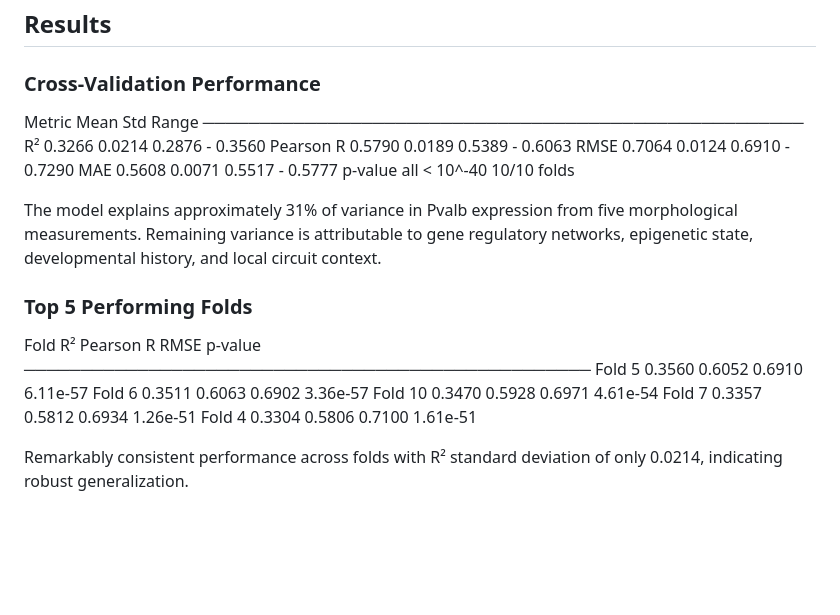
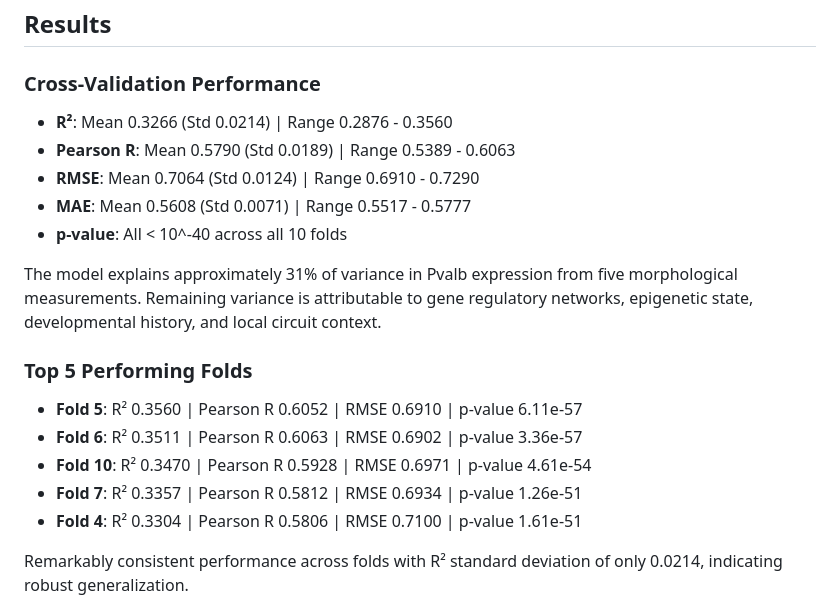
Before and after one commit to SSN235/Neuron-Gene-Expression-Prediction, a Markdown page: README.md, the part around the change. Rendered like a GitHub page; blank space fills up the shorter version.

Commit message:
Revise cross-validation performance metrics in README
Updated performance metrics and results formatting in README.

```diff
--- a/README.md
+++ b/README.md
@@ -76,25 +76,21 @@ Training Configuration:
 
 ### Cross-Validation Performance
 
-Metric           Mean      Std       Range
-─────────────────────────────────────────────────────
-R²               0.3266    0.0214    0.2876 - 0.3560
-Pearson R        0.5790    0.0189    0.5389 - 0.6063
-RMSE             0.7064    0.0124    0.6910 - 0.7290
-MAE              0.5608    0.0071    0.5517 - 0.5777
-p-value          all < 10^-40         10/10 folds
+- **R²**: Mean 0.3266 (Std 0.0214) | Range 0.2876 - 0.3560
+- **Pearson R**: Mean 0.5790 (Std 0.0189) | Range 0.5389 - 0.6063
+- **RMSE**: Mean 0.7064 (Std 0.0124) | Range 0.6910 - 0.7290
+- **MAE**: Mean 0.5608 (Std 0.0071) | Range 0.5517 - 0.5777
+- **p-value**: All < 10^-40 across all 10 folds
 
 The model explains approximately 31% of variance in Pvalb expression from five morphological measurements. Remaining variance is attributable to gene regulatory networks, epigenetic state, developmental history, and local circuit context.
 
 ### Top 5 Performing Folds
 
-Fold    R²        Pearson R    RMSE      p-value
-──────────────────────────────────────────────────
-Fold 5  0.3560    0.6052       0.6910    6.11e-57
-Fold 6  0.3511    0.6063       0.6902    3.36e-57
-Fold 10 0.3470    0.5928       0.6971    4.61e-54
-Fold 7  0.3357    0.5812       0.6934    1.26e-51
-Fold 4  0.3304    0.5806       0.7100    1.61e-51
+- **Fold 5**: R² 0.3560 | Pearson R 0.6052 | RMSE 0.6910 | p-value 6.11e-57
+- **Fold 6**: R² 0.3511 | Pearson R 0.6063 | RMSE 0.6902 | p-value 3.36e-57
+- **Fold 10**: R² 0.3470 | Pearson R 0.5928 | RMSE 0.6971 | p-value 4.61e-54
+- **Fold 7**: R² 0.3357 | Pearson R 0.5812 | RMSE 0.6934 | p-value 1.26e-51
+- **Fold 4**: R² 0.3304 | Pearson R 0.5806 | RMSE 0.7100 | p-value 1.61e-51
 
 Remarkably consistent performance across folds with R² standard deviation of only 0.0214, indicating robust generalization.
 
```
